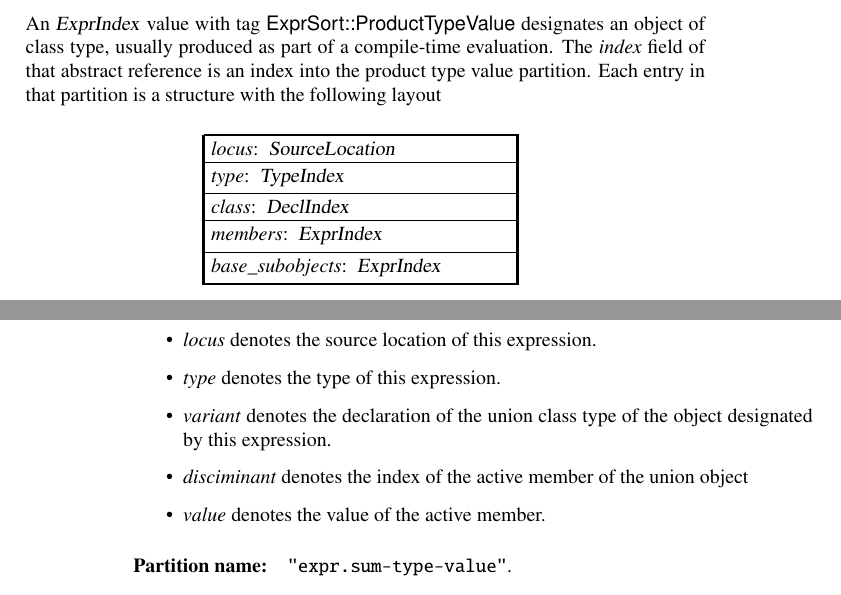
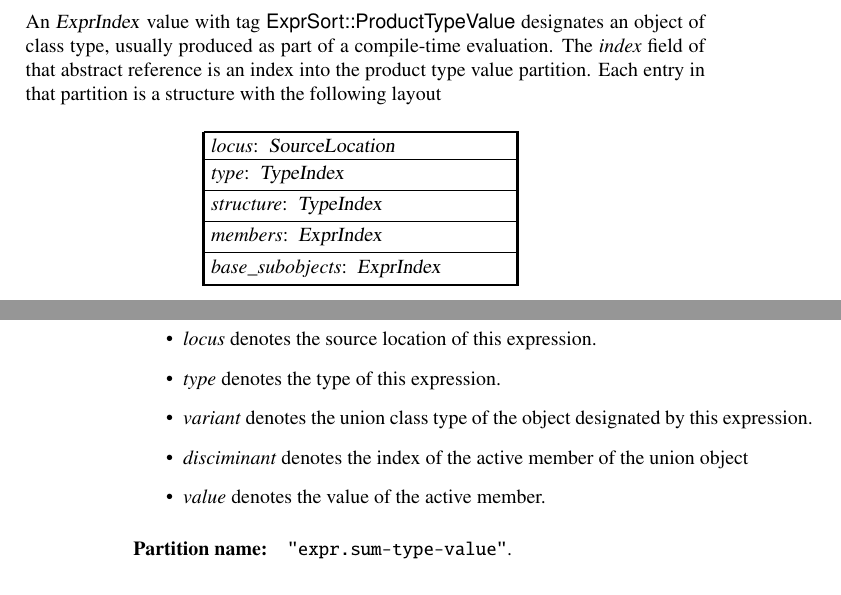
Before and after one commit to microsoft/ifc-spec, a LaTeX thesis (ltx/ifc.tex, which reads ltx/exprs.tex): two parts of pages 95 and 96 of 215, joined at a grey line, cut so that both start at the same text. Compiled offline with pdfLaTeX.

Commit message:
Fix thinkos in class type object expression description
The fields denoting the type of an expression designating an object of class  is _TypeIndex_, not _DeclIndex_.

```diff
--- a/ltx/exprs.tex
+++ b/ltx/exprs.tex
@@ -1296,7 +1296,7 @@ The \field{index} field of that abstract reference is an index into the product
 	\structure{
 		\DeclareMember{locus}{SourceLocation} \\
 		\DeclareMember{type}{TypeIndex} \\
-		\DeclareMember{class}{DeclIndex} \\
+		\DeclareMember{structure}{TypeIndex} \\
 		\DeclareMember{members}{ExprIndex} \\
 		\DeclareMember{base\_subobjects}{ExprIndex} \\
 	}
@@ -1342,7 +1342,7 @@ The meaning of the fields is as follows
 \begin{itemize}
 	\item \field{locus} denotes the source location of this expression.
 	\item \field{type} denotes the type of this expression.
-	\item \field{variant} denotes the declaration of the union class type of the object designated by this expression.
+	\item \field{variant} denotes the union class type of the object designated by this expression.
 	\item \field{disciminant} denotes the index of the active member of the union object
 	\item \field{value} denotes the value of the active member.
 \end{itemize}
```
Also changed, not shown: ltx/exprs.tex (4 more changed lines).
